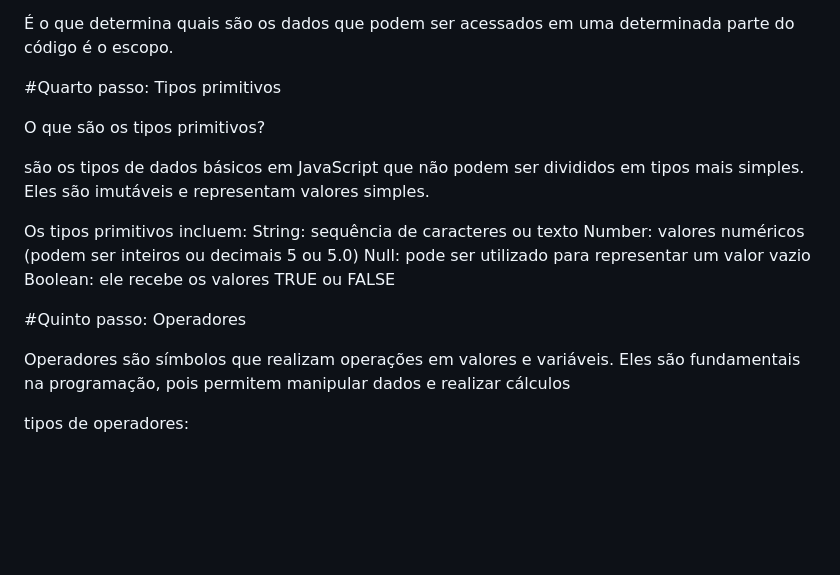
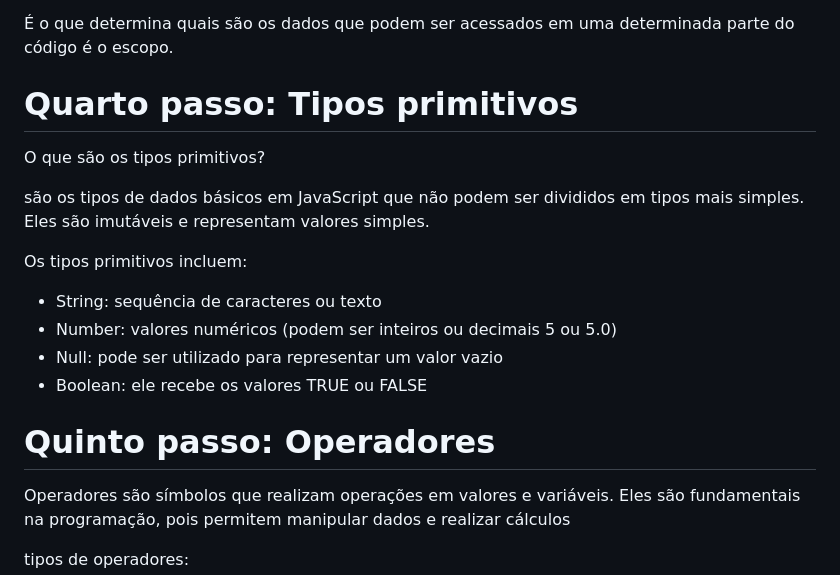
Before and after one commit to gislanysa/coding1, a Markdown page: README.md, the part around the change printed below. Rendered like a GitHub page; blank space fills up the shorter version.

```diff
--- a/README.md
+++ b/README.md
@@ -57,19 +59,20 @@ O que é escopo?
 
 É o que determina quais são os dados que podem ser acessados em uma determinada parte do código é o escopo.
 
-#Quarto passo: Tipos primitivos
+# Quarto passo: Tipos primitivos
 
 O que são os tipos primitivos?
 
 são os tipos de dados básicos em JavaScript que não podem ser divididos em tipos mais simples. Eles são imutáveis e representam valores simples.
 
 Os tipos primitivos incluem:
-String: sequência de caracteres ou texto
-Number: valores numéricos (podem ser inteiros ou decimais 5 ou 5.0)
-Null: pode ser utilizado para representar um valor vazio
-Boolean: ele recebe os valores TRUE ou FALSE
 
-#Quinto passo: Operadores
+* String: sequência de caracteres ou texto
+* Number: valores numéricos (podem ser inteiros ou decimais 5 ou 5.0)
+* Null: pode ser utilizado para representar um valor vazio
+* Boolean: ele recebe os valores TRUE ou FALSE
+
+# Quinto passo: Operadores
 
 Operadores são símbolos que realizam operações em valores e variáveis. Eles são fundamentais na programação, pois permitem manipular dados e realizar cálculos
 
```
Also changed, not shown: other parts of README.md (+22 -23 lines).
